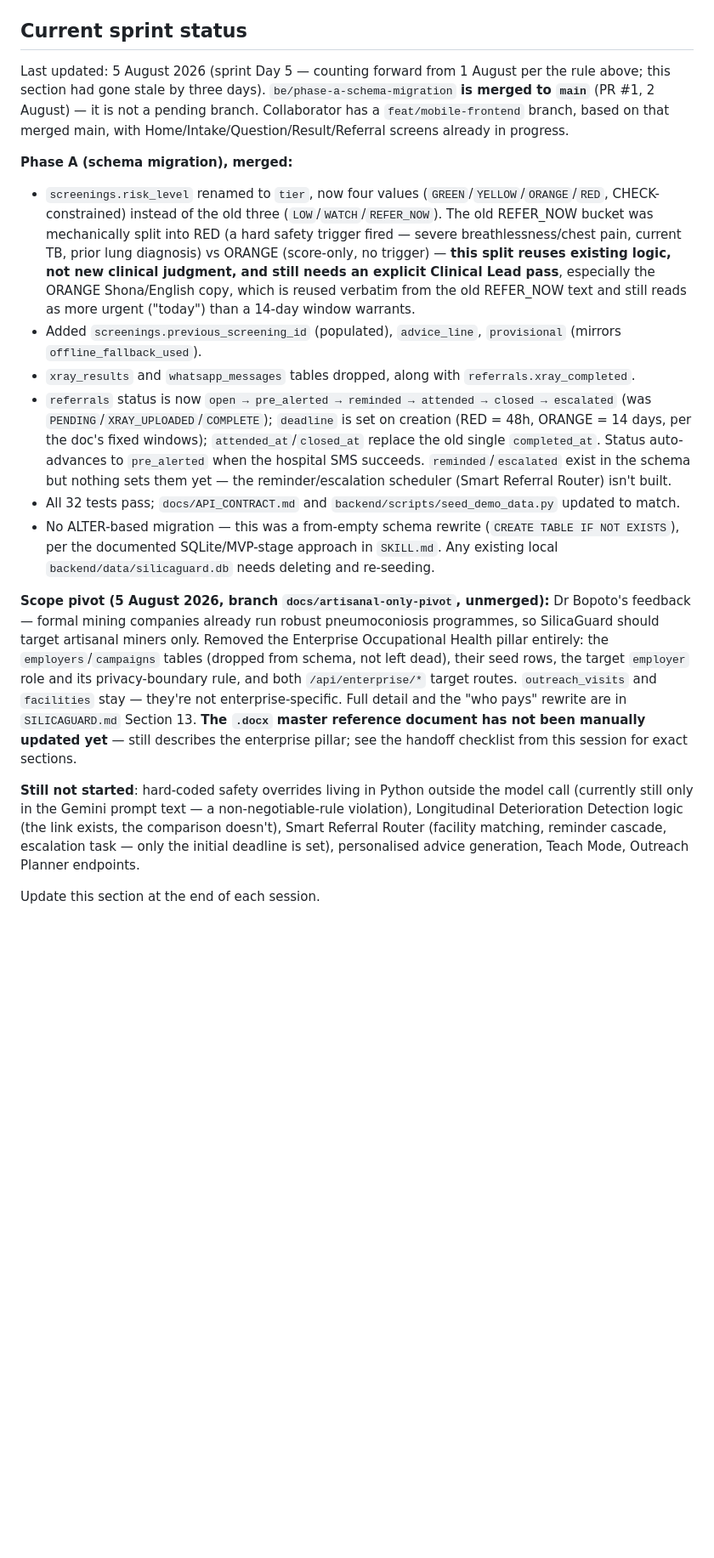
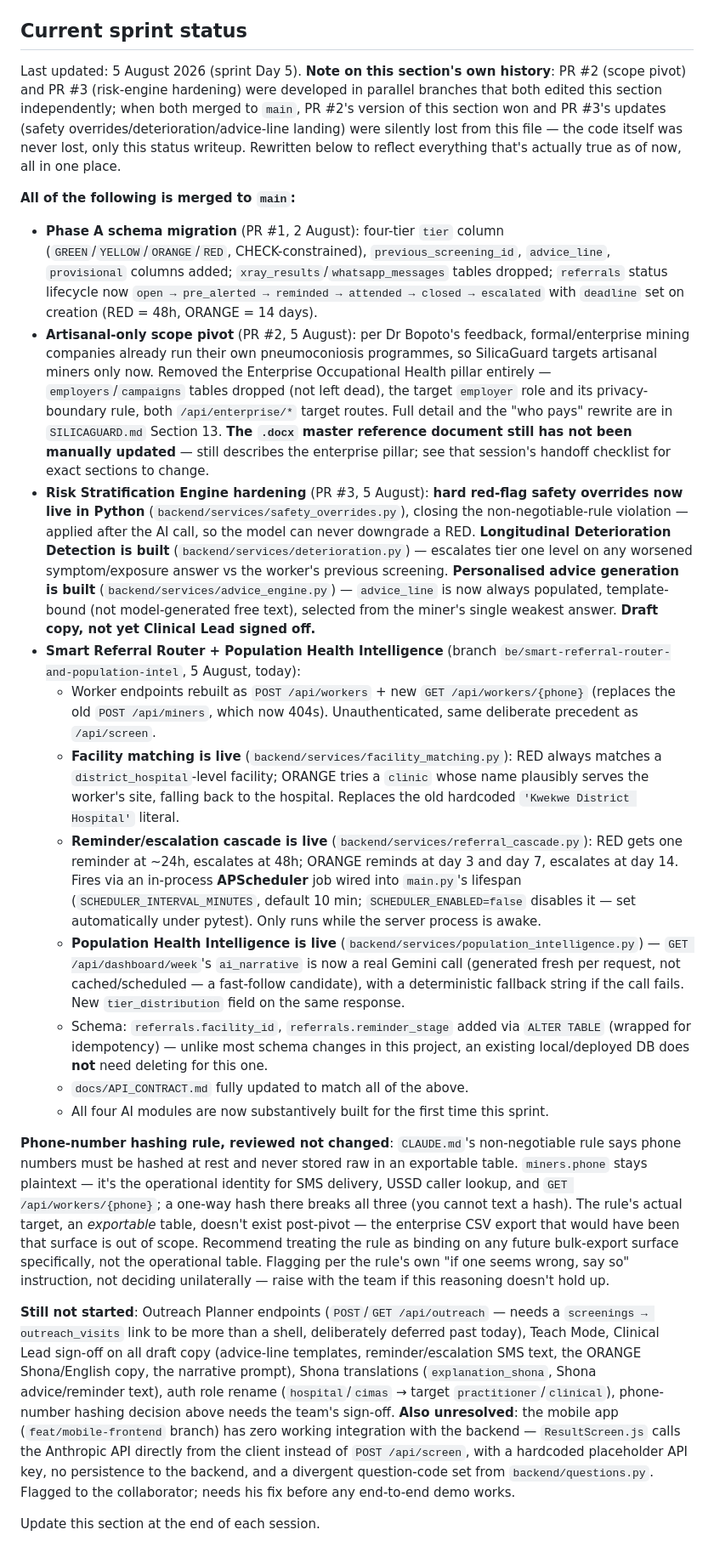
Before and after one commit to Gabrielpanashe/silica-guard, a Markdown page: CLAUDE.md, the part around the change. Shown at 85% size. Rendered like a GitHub page; blank space fills up the shorter version.

```diff
--- a/CLAUDE.md
+++ b/CLAUDE.md
@@ -69,18 +69,24 @@ Copied verbatim from the reference document's implementation map. These are not
 
 ## Current sprint status
 
-Last updated: 5 August 2026 (sprint Day 5 — counting forward from 1 August per the rule above; this section had gone stale by three days). `be/phase-a-schema-migration` **is merged to `main`** (PR #1, 2 August) — it is not a pending branch. Collaborator has a `feat/mobile-frontend` branch, based on that merged main, with Home/Intake/Question/Result/Referral screens already in progress.
+Last updated: 5 August 2026 (sprint Day 5). **Note on this section's own history**: PR #2 (scope pivot) and PR #3 (risk-engine hardening) were developed in parallel branches that both edited this section independently; when both merged to `main`, PR #2's version of this section won and PR #3's updates (safety overrides/deterioration/advice-line landing) were silently lost from this file — the code itself was never lost, only this status writeup. Rewritten below to reflect everything that's actually true as of now, all in one place.
 
-**Phase A (schema migration), merged:**
-- `screenings.risk_level` renamed to `tier`, now four values (`GREEN`/`YELLOW`/`ORANGE`/`RED`, CHECK-constrained) instead of the old three (`LOW`/`WATCH`/`REFER_NOW`). The old REFER_NOW bucket was mechanically split into RED (a hard safety trigger fired — severe breathlessness/chest pain, current TB, prior lung diagnosis) vs ORANGE (score-only, no trigger) — **this split reuses existing logic, not new clinical judgment, and still needs an explicit Clinical Lead pass**, especially the ORANGE Shona/English copy, which is reused verbatim from the old REFER_NOW text and still reads as more urgent ("today") than a 14-day window warrants.
-- Added `screenings.previous_screening_id` (populated), `advice_line`, `provisional` (mirrors `offline_fallback_used`).
-- `xray_results` and `whatsapp_messages` tables dropped, along with `referrals.xray_completed`.
-- `referrals` status is now `open → pre_alerted → reminded → attended → closed → escalated` (was `PENDING`/`XRAY_UPLOADED`/`COMPLETE`); `deadline` is set on creation (RED = 48h, ORANGE = 14 days, per the doc's fixed windows); `attended_at`/`closed_at` replace the old single `completed_at`. Status auto-advances to `pre_alerted` when the hospital SMS succeeds. `reminded`/`escalated` exist in the schema but nothing sets them yet — the reminder/escalation scheduler (Smart Referral Router) isn't built.
-- All 32 tests pass; `docs/API_CONTRACT.md` and `backend/scripts/seed_demo_data.py` updated to match.
-- No ALTER-based migration — this was a from-empty schema rewrite (`CREATE TABLE IF NOT EXISTS`), per the documented SQLite/MVP-stage approach in `SKILL.md`. Any existing local `backend/data/silicaguard.db` needs deleting and re-seeding.
+**All of the following is merged to `main`:**
 
-**Scope pivot (5 August 2026, branch `docs/artisanal-only-pivot`, unmerged):** Dr Bopoto's feedback — formal mining companies already run robust pneumoconiosis programmes, so SilicaGuard should target artisanal miners only. Removed the Enterprise Occupational Health pillar entirely: the `employers`/`campaigns` tables (dropped from schema, not left dead), their seed rows, the target `employer` role and its privacy-boundary rule, and both `/api/enterprise/*` target routes. `outreach_visits` and `facilities` stay — they're not enterprise-specific. Full detail and the "who pays" rewrite are in `SILICAGUARD.md` Section 13. **The `.docx` master reference document has not been manually updated yet** — still describes the enterprise pillar; see the handoff checklist from this session for exact sections.
+- **Phase A schema migration** (PR #1, 2 August): four-tier `tier` column (`GREEN`/`YELLOW`/`ORANGE`/`RED`, CHECK-constrained), `previous_screening_id`, `advice_line`, `provisional` columns added; `xray_results`/`whatsapp_messages` tables dropped; `referrals` status lifecycle now `open → pre_alerted → reminded → attended → closed → escalated` with `deadline` set on creation (RED = 48h, ORANGE = 14 days).
+- **Artisanal-only scope pivot** (PR #2, 5 August): per Dr Bopoto's feedback, formal/enterprise mining companies already run their own pneumoconiosis programmes, so SilicaGuard targets artisanal miners only now. Removed the Enterprise Occupational Health pillar entirely — `employers`/`campaigns` tables dropped (not left dead), the target `employer` role and its privacy-boundary rule, both `/api/enterprise/*` target routes. Full detail and the "who pays" rewrite are in `SILICAGUARD.md` Section 13. **The `.docx` master reference document still has not been manually updated** — still describes the enterprise pillar; see that session's handoff checklist for exact sections to change.
+- **Risk Stratification Engine hardening** (PR #3, 5 August): **hard red-flag safety overrides now live in Python** (`backend/services/safety_overrides.py`), closing the non-negotiable-rule violation — applied after the AI call, so the model can never downgrade a RED. **Longitudinal Deterioration Detection is built** (`backend/services/deterioration.py`) — escalates tier one level on any worsened symptom/exposure answer vs the worker's previous screening. **Personalised advice generation is built** (`backend/services/advice_engine.py`) — `advice_line` is now always populated, template-bound (not model-generated free text), selected from the miner's single weakest answer. **Draft copy, not yet Clinical Lead signed off.**
+- **Smart Referral Router + Population Health Intelligence** (branch `be/smart-referral-router-and-population-intel`, 5 August, today):
+  - Worker endpoints rebuilt as `POST /api/workers` + new `GET /api/workers/{phone}` (replaces the old `POST /api/miners`, which now 404s). Unauthenticated, same deliberate precedent as `/api/screen`.
+  - **Facility matching is live** (`backend/services/facility_matching.py`): RED always matches a `district_hospital`-level facility; ORANGE tries a `clinic` whose name plausibly serves the worker's site, falling back to the hospital. Replaces the old hardcoded `'Kwekwe District Hospital'` literal.
+  - **Reminder/escalation cascade is live** (`backend/services/referral_cascade.py`): RED gets one reminder at ~24h, escalates at 48h; ORANGE reminds at day 3 and day 7, escalates at day 14. Fires via an in-process **APScheduler** job wired into `main.py`'s lifespan (`SCHEDULER_INTERVAL_MINUTES`, default 10 min; `SCHEDULER_ENABLED=false` disables it — set automatically under pytest). Only runs while the server process is awake.
+  - **Population Health Intelligence is live** (`backend/services/population_intelligence.py`) — `GET /api/dashboard/week`'s `ai_narrative` is now a real Gemini call (generated fresh per request, not cached/scheduled — a fast-follow candidate), with a deterministic fallback string if the call fails. New `tier_distribution` field on the same response.
+  - Schema: `referrals.facility_id`, `referrals.reminder_stage` added via `ALTER TABLE` (wrapped for idempotency) — unlike most schema changes in this project, an existing local/deployed DB does **not** need deleting for this one.
+  - `docs/API_CONTRACT.md` fully updated to match all of the above.
+  - All four AI modules are now substantively built for the first time this sprint.
 
-**Still not started**: hard-coded safety overrides living in Python outside the model call (currently still only in the Gemini prompt text — a non-negotiable-rule violation), Longitudinal Deterioration Detection logic (the link exists, the comparison doesn't), Smart Referral Router (facility matching, reminder cascade, escalation task — only the initial deadline is set), personalised advice generation, Teach Mode, Outreach Planner endpoints.
+**Phone-number hashing rule, reviewed not changed**: `CLAUDE.md`'s non-negotiable rule says phone numbers must be hashed at rest and never stored raw in an exportable table. `miners.phone` stays plaintext — it's the operational identity for SMS delivery, USSD caller lookup, and `GET /api/workers/{phone}`; a one-way hash there breaks all three (you cannot text a hash). The rule's actual target, an *exportable* table, doesn't exist post-pivot — the enterprise CSV export that would have been that surface is out of scope. Recommend treating the rule as binding on any future bulk-export surface specifically, not the operational table. Flagging per the rule's own "if one seems wrong, say so" instruction, not deciding unilaterally — raise with the team if this reasoning doesn't hold up.
+
+**Still not started**: Outreach Planner endpoints (`POST`/`GET /api/outreach` — needs a `screenings → outreach_visits` link to be more than a shell, deliberately deferred past today), Teach Mode, Clinical Lead sign-off on all draft copy (advice-line templates, reminder/escalation SMS text, the ORANGE Shona/English copy, the narrative prompt), Shona translations (`explanation_shona`, Shona advice/reminder text), auth role rename (`hospital`/`cimas` → target `practitioner`/`clinical`), phone-number hashing decision above needs the team's sign-off. **Also unresolved**: the mobile app (`feat/mobile-frontend` branch) has zero working integration with the backend — `ResultScreen.js` calls the Anthropic API directly from the client instead of `POST /api/screen`, with a hardcoded placeholder API key, no persistence to the backend, and a divergent question-code set from `backend/questions.py`. Flagged to the collaborator; needs his fix before any end-to-end demo works.
 
 Update this section at the end of each session.
```
Also changed, not shown: docs/API_CONTRACT.md (+33 -33 lines).
